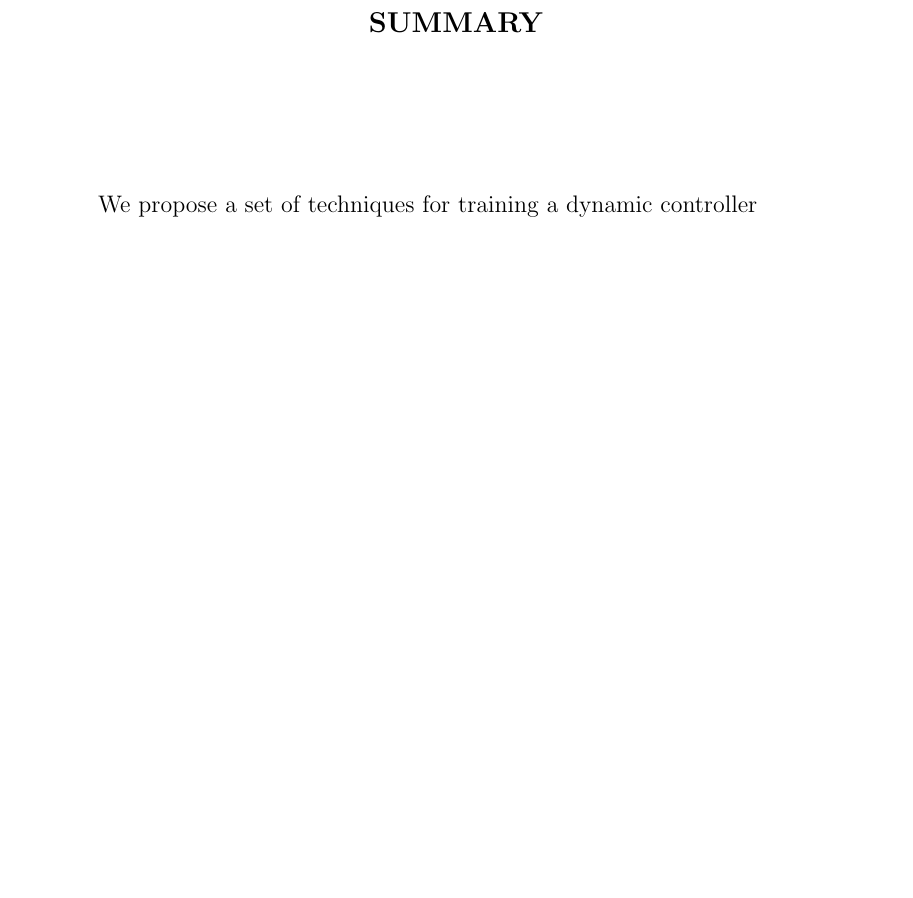
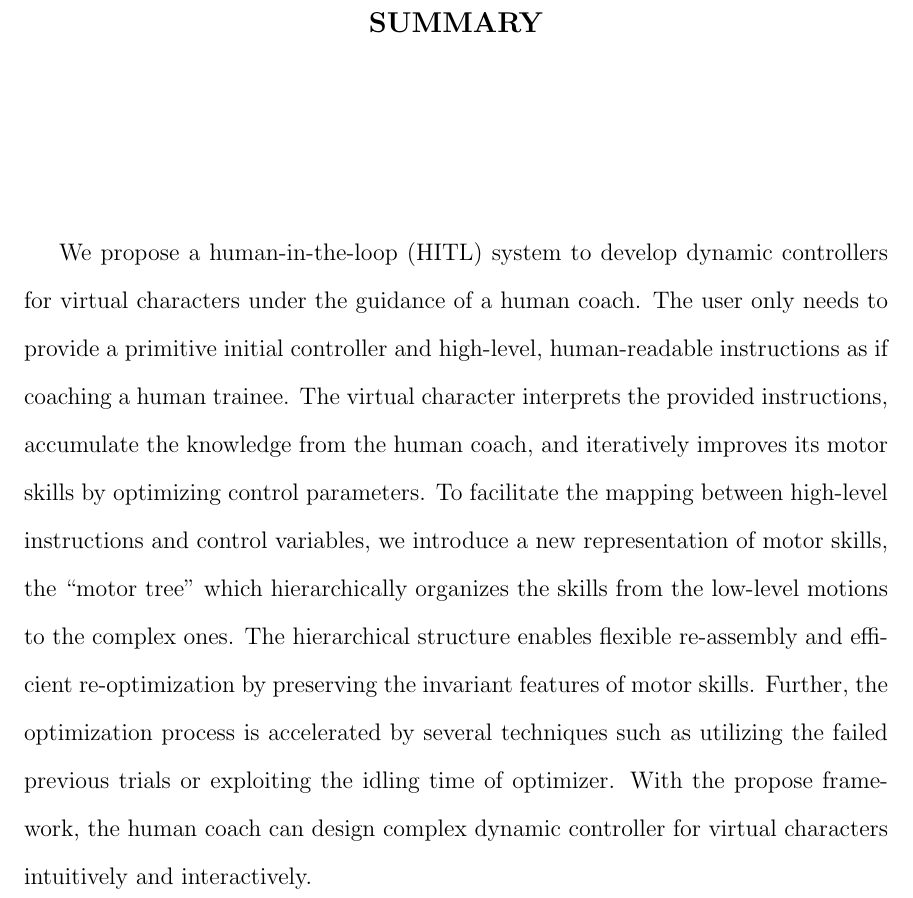
Before and after one commit to sehoonha/phd-proposal, a LaTeX thesis (proposal.tex, which reads abstract.tex): part of page 3 of 6, cut so that both start at the same text, the shorter picture padded with empty space. Compiled offline with pdfLaTeX.

Commit message:
abstract

```diff
--- a/abstract.tex
+++ b/abstract.tex
@@ -1,3 +1,28 @@
 \begin{summary}
-We propose a set of techniques for training a dynamic controller
+
+%% Human-in-the-loop
+
+We propose a human-in-the-loop (HITL) system to develop dynamic
+controllers for virtual characters under the guidance of a human coach.
+The user only needs to provide a primitive initial controller and high-level,
+human-readable instructions as if coaching a human trainee.
+The virtual character interprets the provided instructions,
+accumulate the knowledge from the human coach,
+and iteratively improves its motor skills by optimizing control parameters.
+%% We introduce the ``motor tree'' as a new representation of motor skills
+%% to provide a direct mapping between high-level instructions and
+%% low-level control variables.
+To facilitate the mapping between high-level instructions and
+control variables, we introduce a new representation of motor skills,
+the ``motor tree'' which hierarchically organizes the skills from the low-level
+motions to the complex ones.
+The hierarchical structure enables flexible re-assembly and
+efficient re-optimization by preserving the invariant features
+of motor skills.
+Further, the optimization process is accelerated by several techniques
+such as utilizing the failed previous trials or
+exploiting the idling time of optimizer.
+With the propose framework, the human coach can design complex dynamic controller
+for virtual characters intuitively and interactively.
+
 \end{summary}
```
Also changed, not shown: proposal.pdf.
